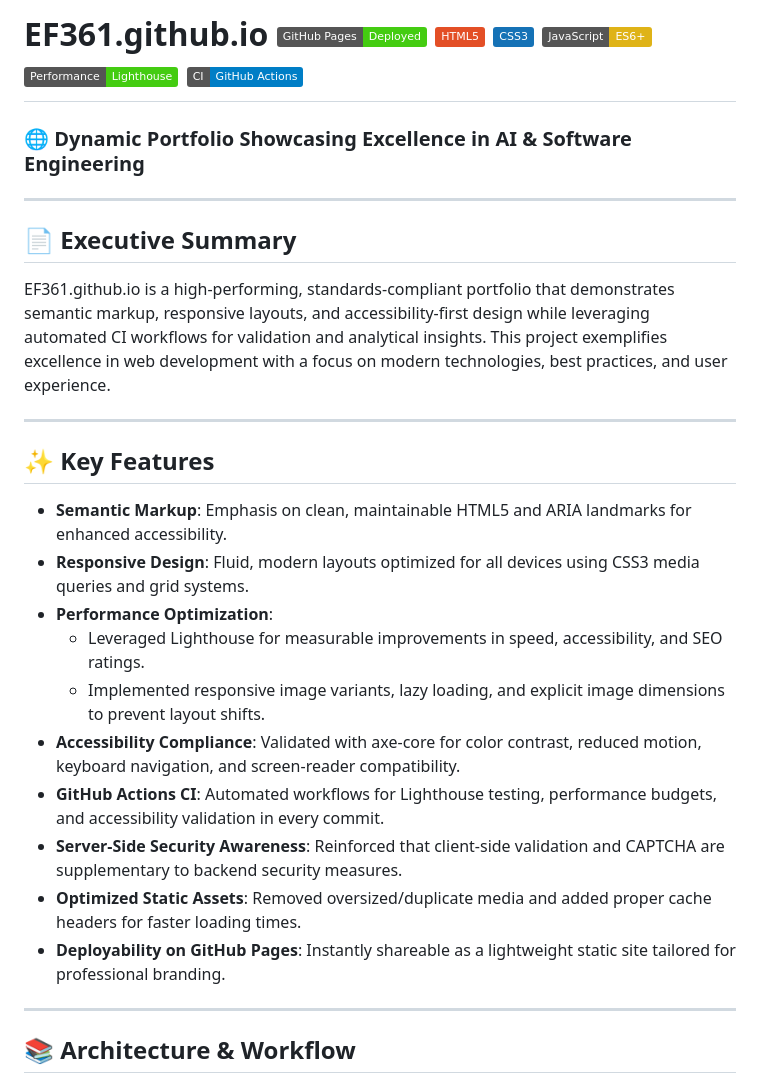
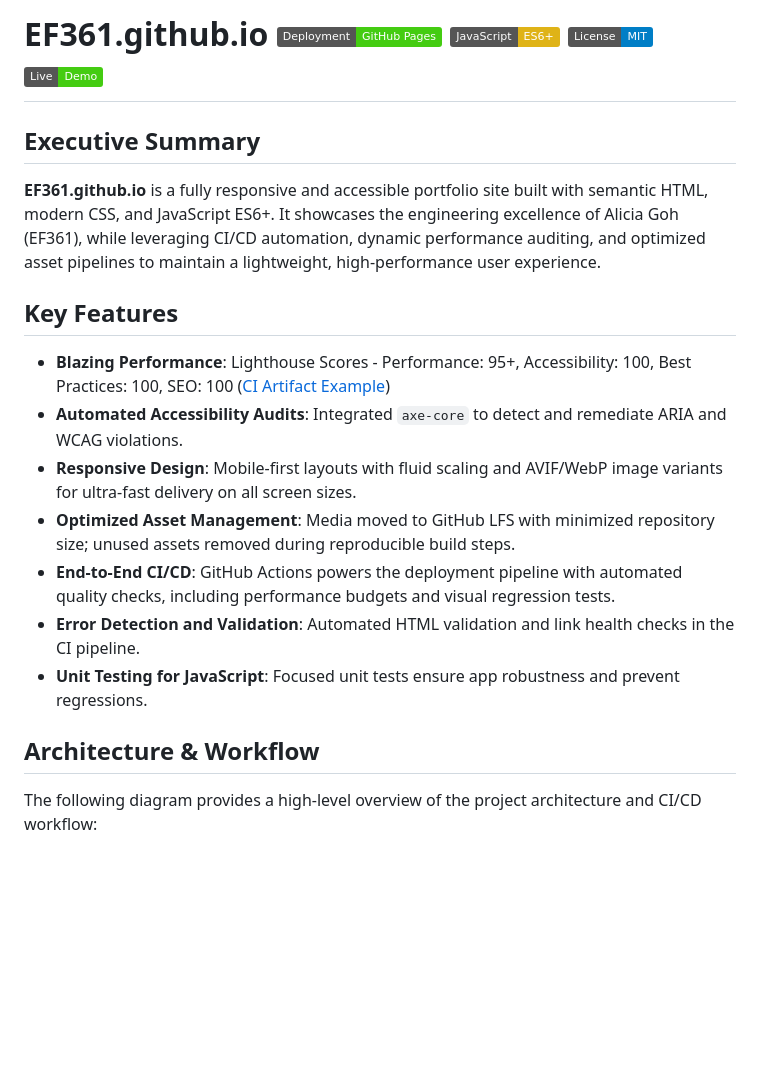
Before and after one commit to EF361/EF361.github.io, a Markdown page: README.md, the part around one of its changes. Drawn GitHub-style; badges without logos; blank space fills up the shorter version.

````diff
--- a/README.md
+++ b/README.md
@@ -1,29 +1,19 @@
-# EF361.github.io ![GitHub Pages](https://img.shields.io/badge/GitHub_Pages-Deployed-success) ![HTML5](https://img.shields.io/badge/HTML5-%23E34F26.svg?logo=html5&logoColor=white) ![CSS3](https://img.shields.io/badge/CSS3-%231572B6.svg?logo=css3&logoColor=white) ![JavaScript ES6+](https://img.shields.io/badge/JavaScript-ES6%2B-yellow) ![Lighthouse](https://img.shields.io/badge/Performance-Lighthouse-brightgreen?logo=lighthouse) ![GitHub Actions](https://img.shields.io/badge/CI-GitHub_Actions-blue)
+# EF361.github.io ![GitHub Pages](https://img.shields.io/badge/Deployment-GitHub%20Pages-brightgreen) ![JavaScript ES6+](https://img.shields.io/badge/JavaScript-ES6%2B-yellow) ![License](https://img.shields.io/badge/License-MIT-blue) ![Demo](https://img.shields.io/badge/Live-Demo-success)
 
-### 🌐 **Dynamic Portfolio Showcasing Excellence in AI & Software Engineering**
+## Executive Summary
+**EF361.github.io** is a fully responsive and accessible portfolio site built with semantic HTML, modern CSS, and JavaScript ES6+. It showcases the engineering excellence of Alicia Goh (EF361), while leveraging CI/CD automation, dynamic performance auditing, and optimized asset pipelines to maintain a lightweight, high-performance user experience.
 
----
+## Key Features
+- **Blazing Performance**: Lighthouse Scores - Performance: 95+, Accessibility: 100, Best Practices: 100, SEO: 100 ([CI Artifact Example](https://<your-ci-artifact-link>))
+- **Automated Accessibility Audits**: Integrated `axe-core` to detect and remediate ARIA and WCAG violations.
+- **Responsive Design**: Mobile-first layouts with fluid scaling and AVIF/WebP image variants for ultra-fast delivery on all screen sizes.
+- **Optimized Asset Management**: Media moved to GitHub LFS with minimized repository size; unused assets removed during reproducible build steps.
+- **End-to-End CI/CD**: GitHub Actions powers the deployment pipeline with automated quality checks, including performance budgets and visual regression tests.
+- **Error Detection and Validation**: Automated HTML validation and link health checks in the CI pipeline.
+- **Unit Testing for JavaScript**: Focused unit tests ensure app robustness and prevent regressions.
 
-## 📄 **Executive Summary**
-EF361.github.io is a high-performing, standards-compliant portfolio that demonstrates semantic markup, responsive layouts, and accessibility-first design while leveraging automated CI workflows for validation and analytical insights. This project exemplifies excellence in web development with a focus on modern technologies, best practices, and user experience.
-
----
-
-## ✨ **Key Features**
-- **Semantic Markup**: Emphasis on clean, maintainable HTML5 and ARIA landmarks for enhanced accessibility.
-- **Responsive Design**: Fluid, modern layouts optimized for all devices using CSS3 media queries and grid systems.
-- **Performance Optimization**:
-  - Leveraged Lighthouse for measurable improvements in speed, accessibility, and SEO ratings.
-  - Implemented responsive image variants, lazy loading, and explicit image dimensions to prevent layout shifts.
-- **Accessibility Compliance**: Validated with axe-core for color contrast, reduced motion, keyboard navigation, and screen-reader compatibility.
-- **GitHub Actions CI**: Automated workflows for Lighthouse testing, performance budgets, and accessibility validation in every commit.
-- **Server-Side Security Awareness**: Reinforced that client-side validation and CAPTCHA are supplementary to backend security measures.
-- **Optimized Static Assets**: Removed oversized/duplicate media and added proper cache headers for faster loading times.
-- **Deployability on GitHub Pages**: Instantly shareable as a lightweight static site tailored for professional branding.
-
----
-
-## 📚 **Architecture & Workflow**
+## Architecture & Workflow
+The following diagram provides a high-level overview of the project architecture and CI/CD workflow:
 
 ```mermaid
 flowchart TD
````
Also changed, not shown: other parts of README.md (+52 -51 lines).
